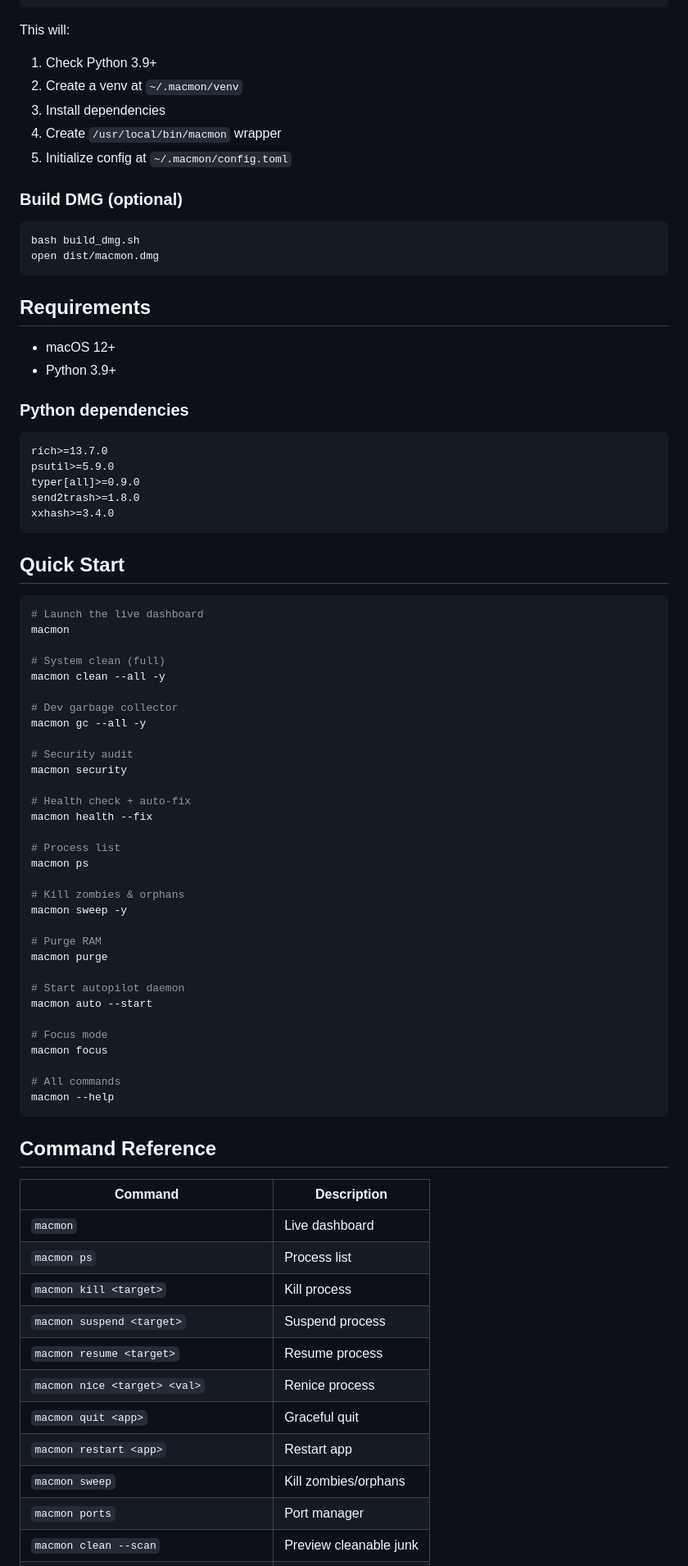
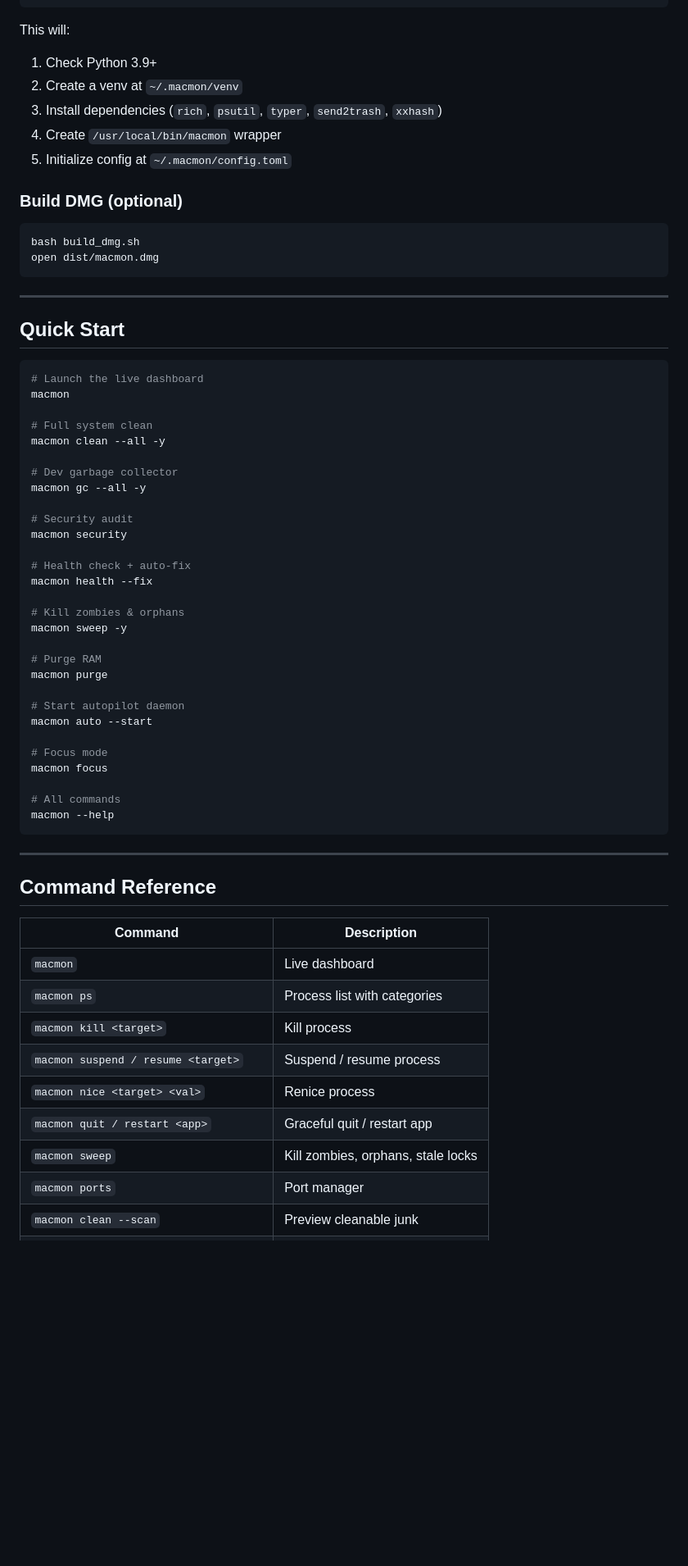
Before and after one commit to SoCloseSociety/macmon, a Markdown page: README.md, the part around one of its changes. Shown at 82% size. Drawn GitHub-style; blank space fills up the shorter version.

Commit message:
Improve README with SoClose branding, banner, badges, and structured layout
Co-Authored-By: Claude Opus 4.6 <noreply@anthropic.com>

````diff
--- a/README.md
+++ b/README.md
@@ -137,7 +185,7 @@ bash install.sh
 This will:
 1. Check Python 3.9+
 2. Create a venv at `~/.macmon/venv`
-3. Install dependencies
+3. Install dependencies (`rich`, `psutil`, `typer`, `send2trash`, `xxhash`)
 4. Create `/usr/local/bin/macmon` wrapper
 5. Initialize config at `~/.macmon/config.toml`
 
@@ -148,20 +196,7 @@ bash build_dmg.sh
 open dist/macmon.dmg
 ```
 
-## Requirements
-
-- macOS 12+
-- Python 3.9+
-
-### Python dependencies
-
-```
-rich>=13.7.0
-psutil>=5.9.0
-typer[all]>=0.9.0
-send2trash>=1.8.0
-xxhash>=3.4.0
-```
+---
 
 ## Quick Start
 
@@ -169,7 +204,7 @@ xxhash>=3.4.0
 # Launch the live dashboard
 macmon
 
-# System clean (full)
+# Full system clean
 macmon clean --all -y
 
 # Dev garbage collector
@@ -180,9 +215,6 @@ macmon security
 
 # Health check + auto-fix
 macmon health --fix
-
-# Process list
-macmon ps
 
 # Kill zombies & orphans
 macmon sweep -y
@@ -200,18 +232,18 @@ macmon focus
 macmon --help
 ```
 
+---
+
 ## Command Reference
 
 | Command | Description |
 |---------|-------------|
 | `macmon` | Live dashboard |
-| `macmon ps` | Process list |
+| `macmon ps` | Process list with categories |
 | `macmon kill <target>` | Kill process |
-| `macmon suspend <target>` | Suspend process |
-| `macmon resume <target>` | Resume process |
+| `macmon suspend / resume <target>` | Suspend / resume process |
 | `macmon nice <target> <val>` | Renice process |
-| `macmon quit <app>` | Graceful quit |
-| `macmon restart <app>` | Restart app |
-| `macmon sweep` | Kill zombies/orphans |
+| `macmon quit / restart <app>` | Graceful quit / restart app |
+| `macmon sweep` | Kill zombies, orphans, stale locks |
 | `macmon ports` | Port manager |
 | `macmon clean --scan` | Preview cleanable junk |
````
Also changed, not shown: other parts of README.md (+182 -115 lines).
